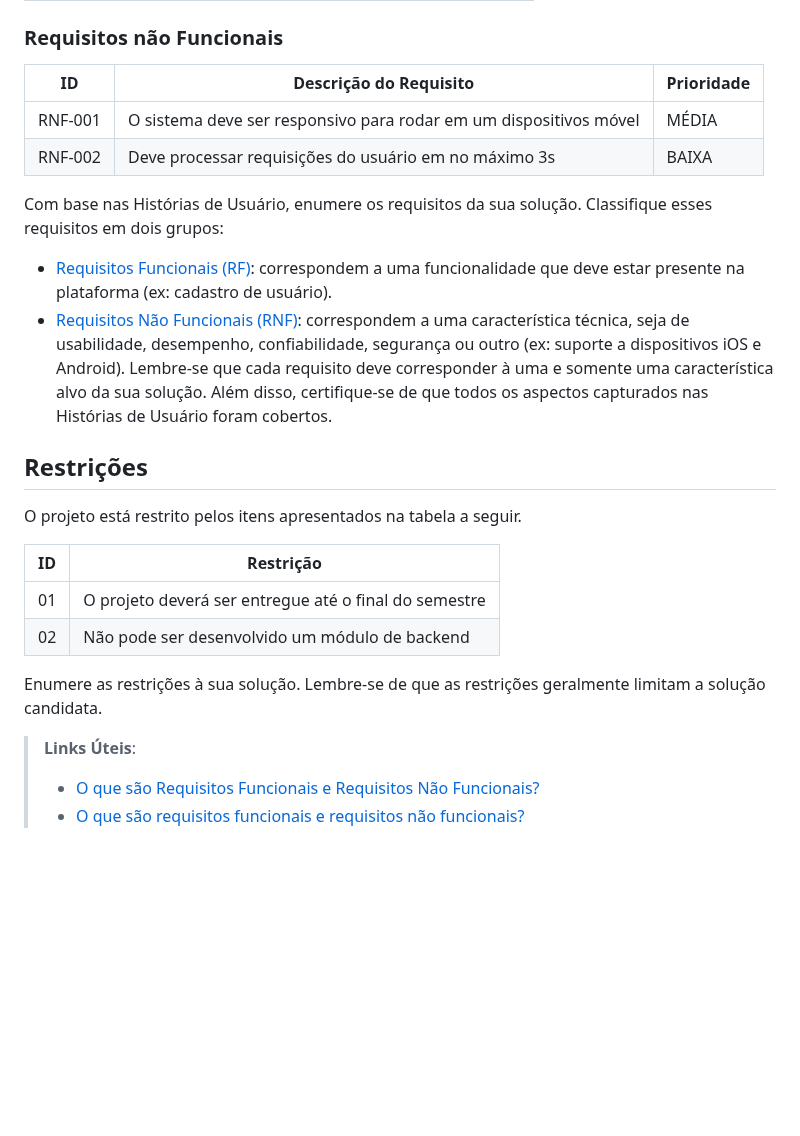
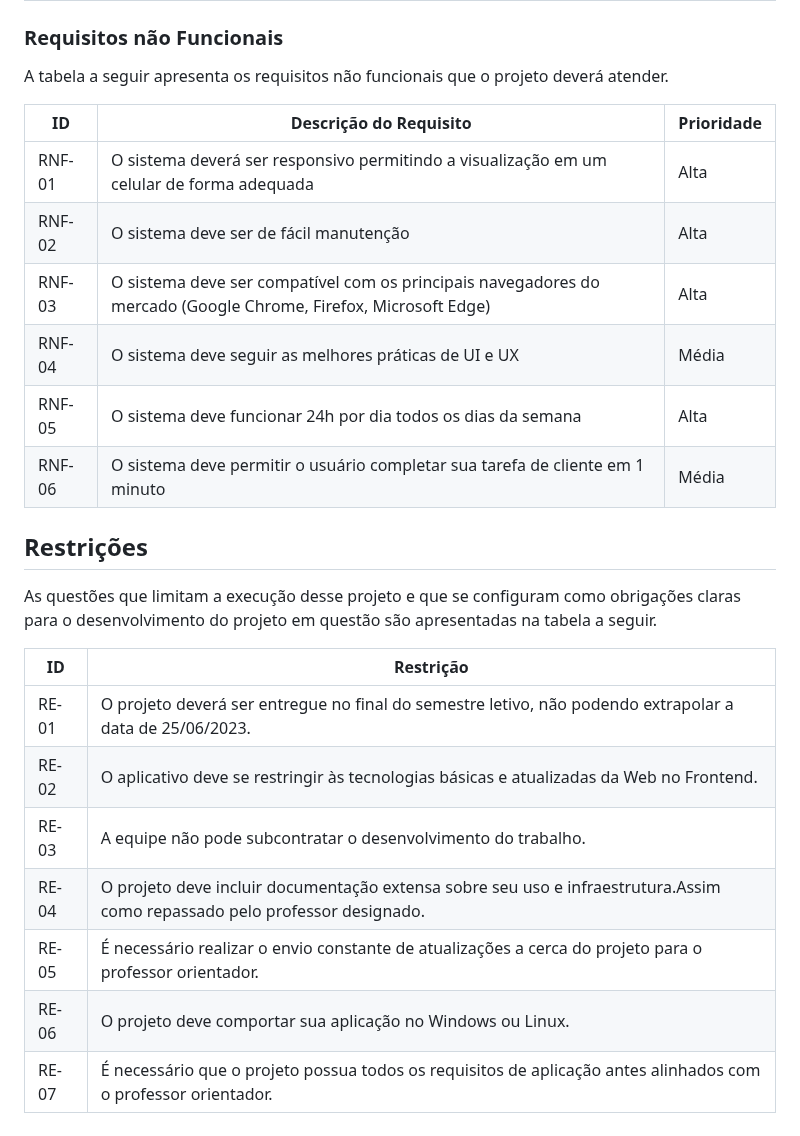
Before and after one commit to ICEI-PUC-Minas-PMV-ADS/pmv-ads-2023-1-e1-proj-web-t16-Time5-AdocaoPets, a Markdown page: docs/02-Especificação do Projeto.md, the part around one of its changes. Drawn GitHub-style; blank space fills up the shorter version.

```diff
--- a/docs/02-Especificação do Projeto.md
+++ b/docs/02-Especificação do Projeto.md
@@ -53,39 +47,27 @@ As tabelas que se seguem apresentam os requisitos funcionais e não funcionais q
 
 
 ### Requisitos não Funcionais
+A tabela a seguir apresenta os requisitos não funcionais que o projeto deverá atender.
 
 |ID     | Descrição do Requisito  |Prioridade |
 |-------|-------------------------|----|
-|RNF-001| O sistema deve ser responsivo para rodar em um dispositivos móvel | MÉDIA |
-|RNF-002| Deve processar requisições do usuário em no máximo 3s |  BAIXA |
-
-Com base nas Histórias de Usuário, enumere os requisitos da sua solução. Classifique esses requisitos em dois grupos:
-
-- [Requisitos Funcionais
- (RF)](https://pt.wikipedia.org/wiki/Requisito_funcional):
- correspondem a uma funcionalidade que deve estar presente na
-  plataforma (ex: cadastro de usuário).
-- [Requisitos Não Funcionais
-  (RNF)](https://pt.wikipedia.org/wiki/Requisito_n%C3%A3o_funcional):
-  correspondem a uma característica técnica, seja de usabilidade,
-  desempenho, confiabilidade, segurança ou outro (ex: suporte a
-  dispositivos iOS e Android).
-Lembre-se que cada requisito deve corresponder à uma e somente uma
-característica alvo da sua solução. Além disso, certifique-se de que
-todos os aspectos capturados nas Histórias de Usuário foram cobertos.
+|RNF-01| O sistema deverá ser responsivo permitindo a visualização em um celular de forma adequada | Alta |
+|RNF-02| O sistema deve ser de fácil manutenção | Alta |
+|RNF-03| O sistema deve ser compatível com os principais navegadores do mercado (Google Chrome, Firefox, Microsoft Edge) | Alta |
+|RNF-04| O sistema deve seguir as melhores práticas de UI e UX | Média |
+|RNF-05| O sistema deve funcionar 24h por dia todos os dias da semana | Alta |
+|RNF-06| O sistema deve permitir o usuário completar sua tarefa de cliente em 1 minuto  | Média |
 
 ## Restrições
 
-O projeto está restrito pelos itens apresentados na tabela a seguir.
+As questões que limitam a execução desse projeto e que se configuram como obrigações claras para o desenvolvimento do projeto em questão são apresentadas na tabela a seguir.
 
 |ID| Restrição                                             |
 |--|-------------------------------------------------------|
-|01| O projeto deverá ser entregue até o final do semestre |
-|02| Não pode ser desenvolvido um módulo de backend        |
-
-
-Enumere as restrições à sua solução. Lembre-se de que as restrições geralmente limitam a solução candidata.
-
-> **Links Úteis**:
-> - [O que são Requisitos Funcionais e Requisitos Não Funcionais?](https://codificar.com.br/requisitos-funcionais-nao-funcionais/)
-> - [O que são requisitos funcionais e requisitos não funcionais?](https://analisederequisitos.com.br/requisitos-funcionais-e-requisitos-nao-funcionais-o-que-sao/)
+|RE-01| O projeto deverá ser entregue no final do semestre letivo, não podendo extrapolar a data de 25/06/2023.|
+|RE-02| O aplicativo deve se restringir às tecnologias básicas e atualizadas da Web no Frontend.|
+|RE-03| A equipe não pode subcontratar o desenvolvimento do trabalho.|
+|RE-04| O projeto deve incluir documentação extensa sobre seu uso e infraestrutura.Assim como repassado pelo professor designado.|
+|RE-05| É necessário realizar o envio constante de atualizações a cerca do projeto para o professor orientador.|
+|RE-06| O projeto deve comportar sua aplicação no Windows ou Linux.|
+|RE-07| É necessário que o projeto possua todos os requisitos de aplicação antes alinhados com o professor orientador.|
```
Also changed, not shown: other parts of docs/02-Especificação do Projeto.md (+23 -29 lines).
